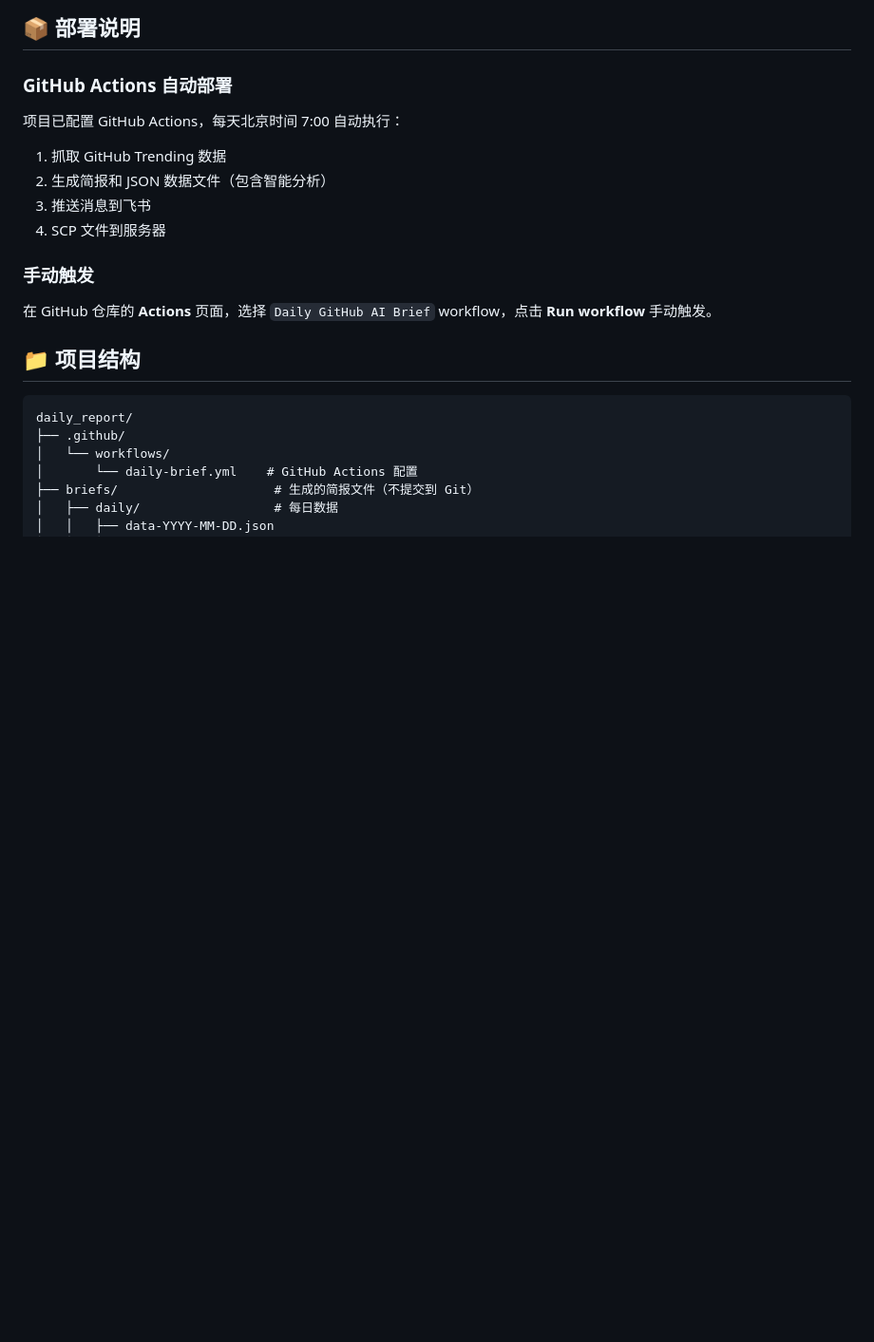
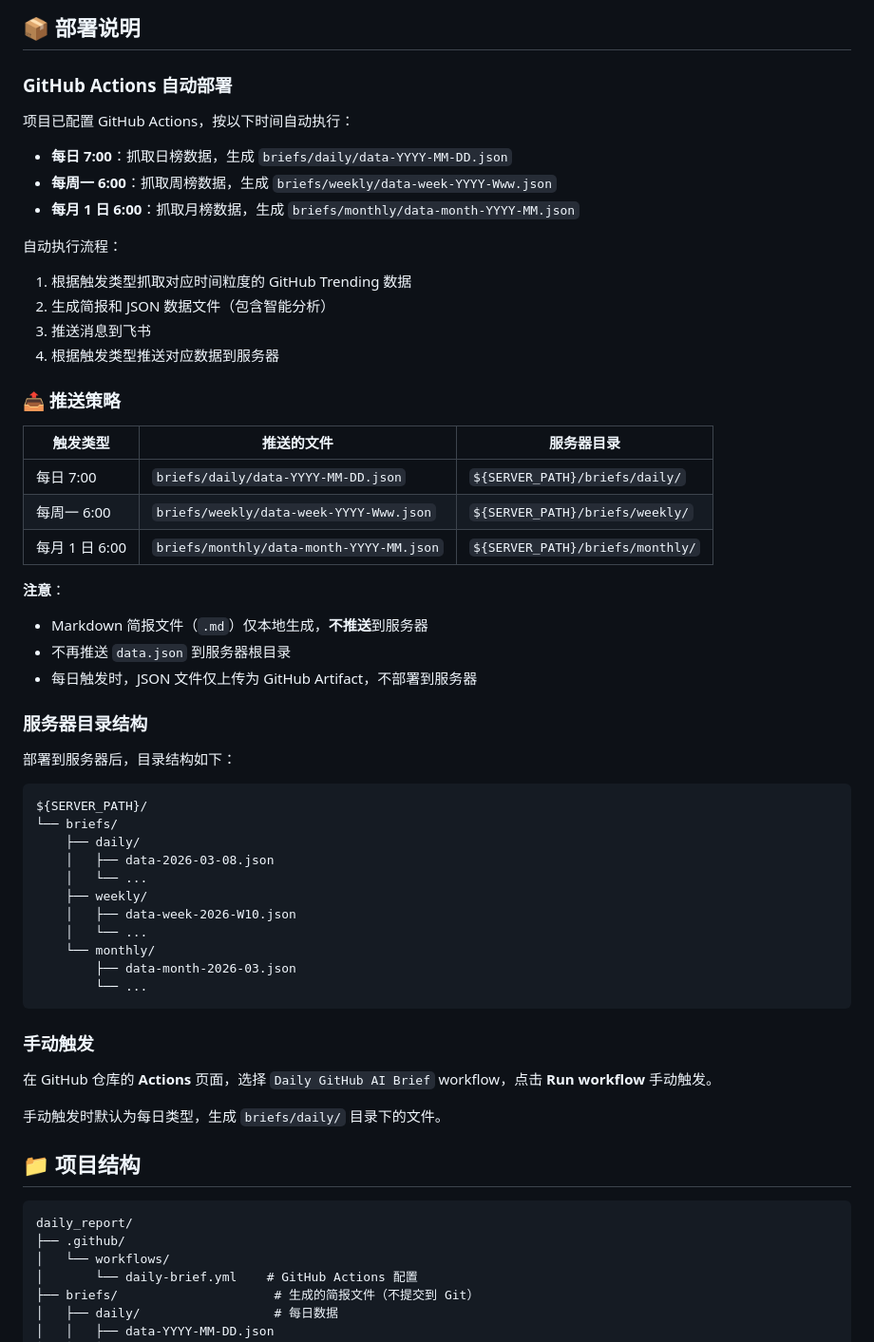
Before and after one commit to spock-wen/daily_report, a Markdown page: README.md, the part around the change. Shown at 95% size. Rendered like a GitHub page; blank space fills up the shorter version.

Commit message:
docs: 补充推送策略和服务器目录结构说明
- 添加推送策略表格，说明不同触发类型的推送文件
- 说明服务器目录结构
- 添加注意事项（不推送 md 文件和 data.json 到根目录）
- 说明手动触发的行为

````diff
--- a/README.md
+++ b/README.md
@@ -145,16 +145,54 @@ FEISHU_APP_ID=your-app-id FEISHU_APP_SECRET=your-app-secret npm run get-openid
 
 ### GitHub Actions 自动部署
 
-项目已配置 GitHub Actions，每天北京时间 7:00 自动执行：
+项目已配置 GitHub Actions，按以下时间自动执行：
 
-1. 抓取 GitHub Trending 数据
+- **每日 7:00**：抓取日榜数据，生成 `briefs/daily/data-YYYY-MM-DD.json`
+- **每周一 6:00**：抓取周榜数据，生成 `briefs/weekly/data-week-YYYY-Www.json`
+- **每月 1 日 6:00**：抓取月榜数据，生成 `briefs/monthly/data-month-YYYY-MM.json`
+
+自动执行流程：
+1. 根据触发类型抓取对应时间粒度的 GitHub Trending 数据
 2. 生成简报和 JSON 数据文件（包含智能分析）
 3. 推送消息到飞书
-4. SCP 文件到服务器
+4. 根据触发类型推送对应数据到服务器
+
+### 📤 推送策略
+
+| 触发类型 | 推送的文件 | 服务器目录 |
+|---------|-----------|-----------|
+| 每日 7:00 | `briefs/daily/data-YYYY-MM-DD.json` | `${SERVER_PATH}/briefs/daily/` |
+| 每周一 6:00 | `briefs/weekly/data-week-YYYY-Www.json` | `${SERVER_PATH}/briefs/weekly/` |
+| 每月 1 日 6:00 | `briefs/monthly/data-month-YYYY-MM.json` | `${SERVER_PATH}/briefs/monthly/` |
+
+**注意**：
+- Markdown 简报文件（`.md`）仅本地生成，**不推送**到服务器
+- 不再推送 `data.json` 到服务器根目录
+- 每日触发时，JSON 文件仅上传为 GitHub Artifact，不部署到服务器
+
+### 服务器目录结构
+
+部署到服务器后，目录结构如下：
+
+```
+${SERVER_PATH}/
+└── briefs/
+    ├── daily/
+    │   ├── data-2026-03-08.json
+    │   └── ...
+    ├── weekly/
+    │   ├── data-week-2026-W10.json
+    │   └── ...
+    └── monthly/
+        ├── data-month-2026-03.json
+        └── ...
+```
 
 ### 手动触发
 
 在 GitHub 仓库的 **Actions** 页面，选择 `Daily GitHub AI Brief` workflow，点击 **Run workflow** 手动触发。
+
+手动触发时默认为每日类型，生成 `briefs/daily/` 目录下的文件。
 
 ## 📁 项目结构
 
````
